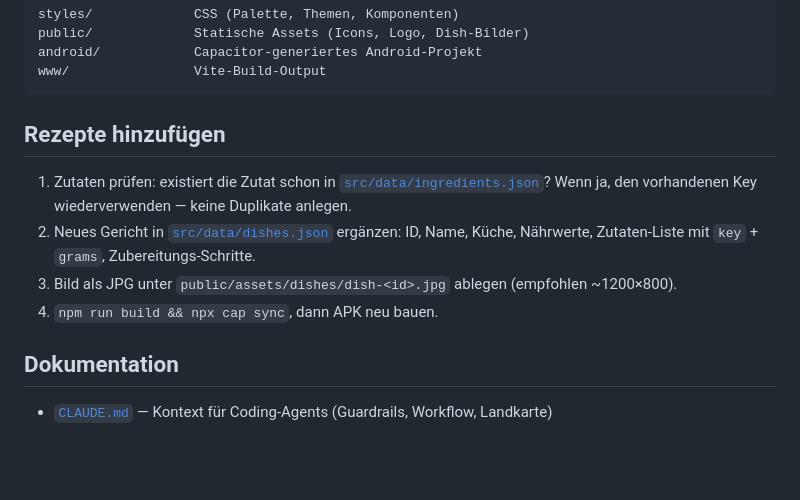
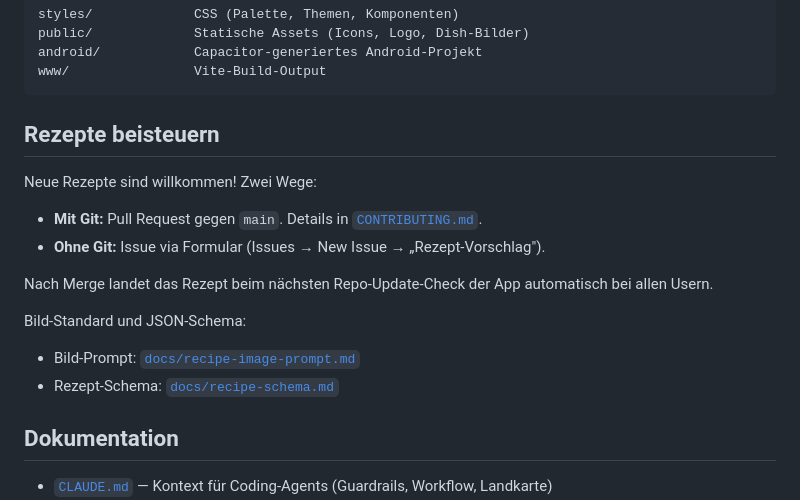
Before and after one commit to shogun160/mahlzeit-app, a Markdown page: README.md, the part around the change. Rendered like a GitHub page; blank space fills up the shorter version.

Commit message:
docs: readme rezepte-beitragen-section + verworfen-header
README zeigt jetzt die neue Rezepte-beisteuern-Section (PR-Weg +
Issue-Formular, verlinkt auf CONTRIBUTING/Schema/Bild-Prompt).
Der alte In-App-Edit-Workflow entfaellt — Rezepte kommen ueber
den Repo-Weg zu den Usern.

Das verworfene File-Picker-Template unter docs/redesign/recipe-
import-template.md bekommt einen Verworfen-Header mit Redirect
auf die neuen Doku-Dateien. Datei bleibt sonst inhaltlich
erhalten (Backlog verlinkt drauf).

Co-Authored-By: Claude Haiku 4.5 <noreply@anthropic.com>

````diff
--- a/README.md
+++ b/README.md
@@ -77,12 +77,19 @@ android/            Capacitor-generiertes Android-Projekt
 www/                Vite-Build-Output
 ```
 
-## Rezepte hinzufügen
+## Rezepte beisteuern
 
-1. Zutaten prüfen: existiert die Zutat schon in [`src/data/ingredients.json`](src/data/ingredients.json)? Wenn ja, den vorhandenen Key wiederverwenden — keine Duplikate anlegen.
-2. Neues Gericht in [`src/data/dishes.json`](src/data/dishes.json) ergänzen: ID, Name, Küche, Nährwerte, Zutaten-Liste mit `key` + `grams`, Zubereitungs-Schritte.
-3. Bild als JPG unter `public/assets/dishes/dish-<id>.jpg` ablegen (empfohlen ~1200×800).
-4. `npm run build && npx cap sync`, dann APK neu bauen.
+Neue Rezepte sind willkommen! Zwei Wege:
+
+- **Mit Git:** Pull Request gegen `main`. Details in [`CONTRIBUTING.md`](CONTRIBUTING.md).
+- **Ohne Git:** Issue via Formular (Issues → New Issue → „Rezept-Vorschlag").
+
+Nach Merge landet das Rezept beim nächsten Repo-Update-Check der App automatisch bei allen Usern.
+
+Bild-Standard und JSON-Schema:
+
+- Bild-Prompt: [`docs/recipe-image-prompt.md`](docs/recipe-image-prompt.md)
+- Rezept-Schema: [`docs/recipe-schema.md`](docs/recipe-schema.md)
 
 ## Dokumentation
 
````
Also changed, not shown: docs/redesign/recipe-import-template.md (+9 -0 lines).
